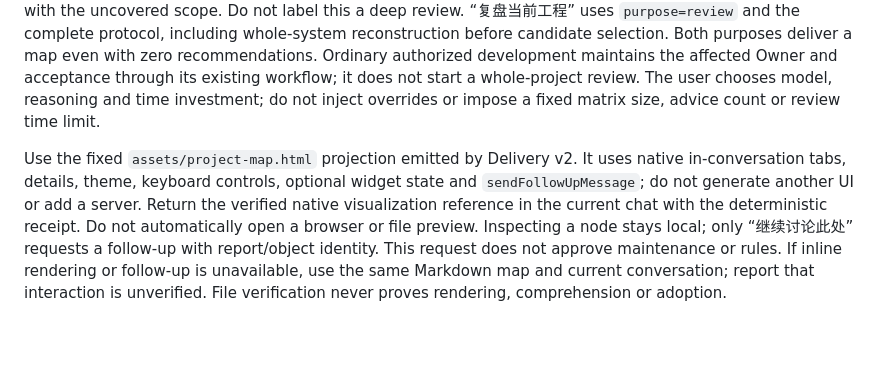
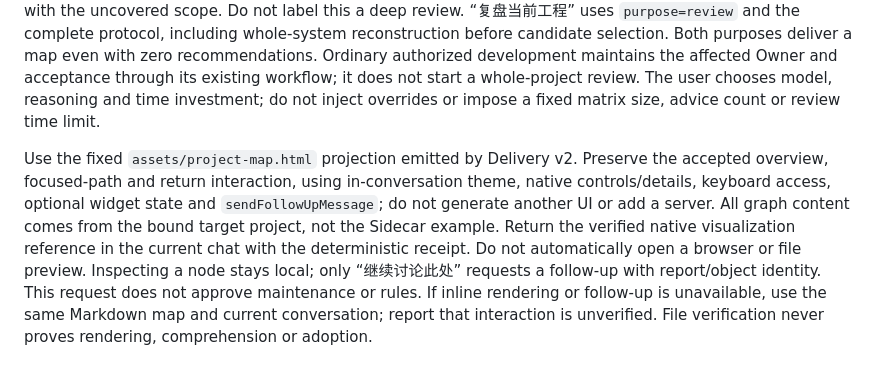
Before and after one commit to lly-personal/agent-memory-sidecar, a Markdown page: skills/global-owner-scout/SKILL.md, the part around the change. Drawn GitHub-style; blank space fills up the shorter version.

Commit message:
docs: align Scout entry with accepted focused navigation

```diff
--- a/skills/global-owner-scout/SKILL.md
+++ b/skills/global-owner-scout/SKILL.md
@@ -34,8 +34,9 @@ Both purposes deliver a map even with zero recommendations. Ordinary authorized
 acceptance through its existing workflow; it does not start a whole-project review. The user chooses model, reasoning and time
 investment; do not inject overrides or impose a fixed matrix size, advice count or review time limit.
 
-Use the fixed `assets/project-map.html` projection emitted by Delivery v2. It uses native in-conversation tabs, details, theme,
-keyboard controls, optional widget state and `sendFollowUpMessage`; do not generate another UI or add a server. Return the verified
+Use the fixed `assets/project-map.html` projection emitted by Delivery v2. Preserve the accepted overview, focused-path and return
+interaction, using in-conversation theme, native controls/details, keyboard access, optional widget state and `sendFollowUpMessage`;
+do not generate another UI or add a server. All graph content comes from the bound target project, not the Sidecar example. Return the verified
 native visualization reference in the current chat with the deterministic receipt. Do not automatically open a browser or file
 preview. Inspecting a node stays local; only “继续讨论此处” requests a follow-up with report/object identity. This request does not
 approve maintenance or rules. If inline rendering or follow-up is unavailable, use the same Markdown map and current conversation;
```
